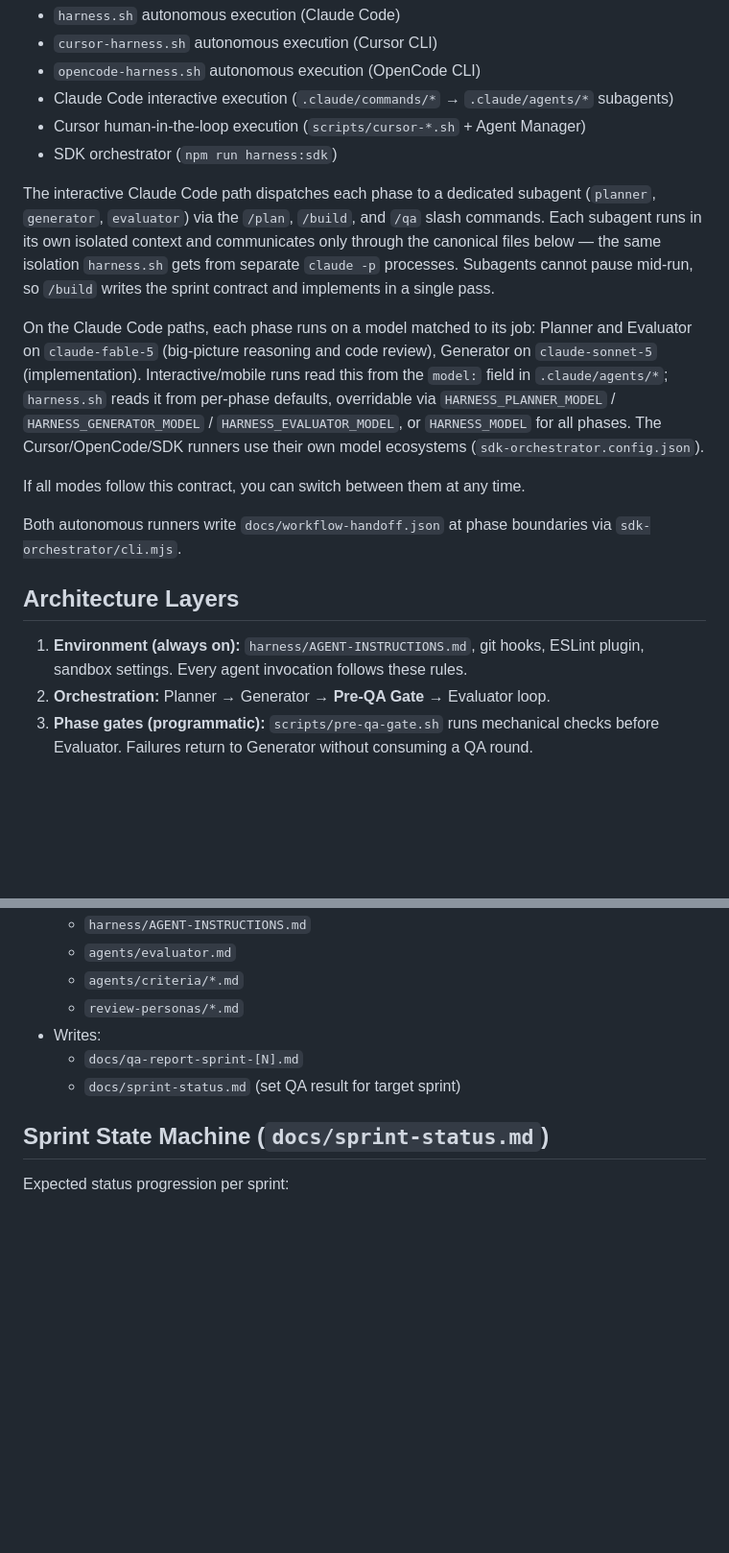
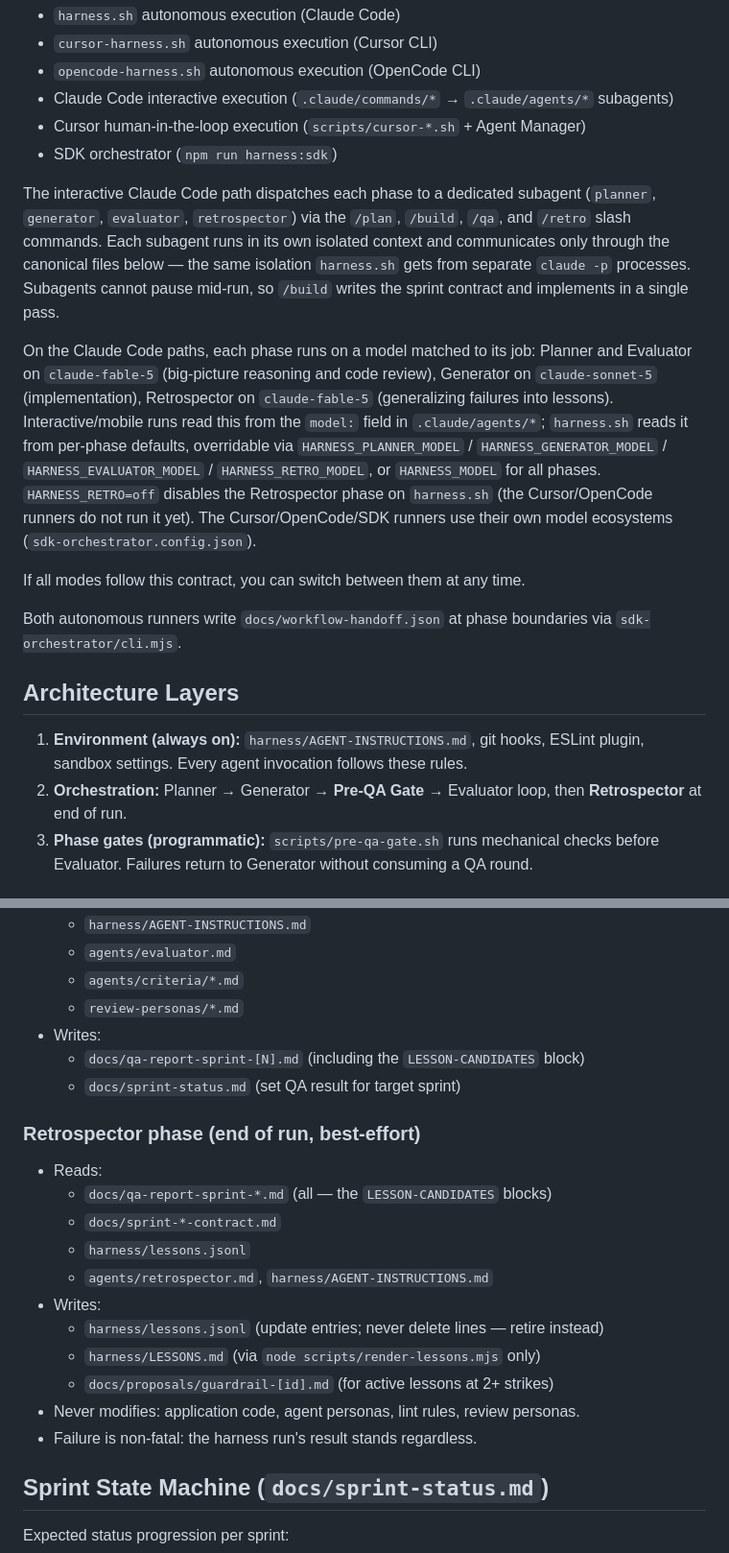
Before and after one commit to stjarnstrom/tri-agent-harness, a Markdown page: docs/runtime-contract.md, 2 parts joined by grey strips. Shown at 96% size. GitHub-like rendering; blank space fills up the shorter version.

```diff
--- a/docs/runtime-contract.md
+++ b/docs/runtime-contract.md
@@ -11,19 +11,22 @@ harness** (orchestration + guardrails):
 - SDK orchestrator (`npm run harness:sdk`)
 
 The interactive Claude Code path dispatches each phase to a dedicated subagent
-(`planner`, `generator`, `evaluator`) via the `/plan`, `/build`, and `/qa`
-slash commands. Each subagent runs in its own isolated context and communicates
+(`planner`, `generator`, `evaluator`, `retrospector`) via the `/plan`,
+`/build`, `/qa`, and `/retro` slash commands. Each subagent runs in its own isolated context and communicates
 only through the canonical files below — the same isolation `harness.sh` gets
 from separate `claude -p` processes. Subagents cannot pause mid-run, so
 `/build` writes the sprint contract and implements in a single pass.
 
 On the Claude Code paths, each phase runs on a model matched to its job:
 Planner and Evaluator on `claude-fable-5` (big-picture reasoning and code
-review), Generator on `claude-sonnet-5` (implementation). Interactive/mobile
+review), Generator on `claude-sonnet-5` (implementation), Retrospector on
+`claude-fable-5` (generalizing failures into lessons). Interactive/mobile
 runs read this from the `model:` field in `.claude/agents/*`; `harness.sh` reads
 it from per-phase defaults, overridable via `HARNESS_PLANNER_MODEL` /
-`HARNESS_GENERATOR_MODEL` / `HARNESS_EVALUATOR_MODEL`, or `HARNESS_MODEL` for all
-phases. The Cursor/OpenCode/SDK runners use their own model ecosystems
+`HARNESS_GENERATOR_MODEL` / `HARNESS_EVALUATOR_MODEL` / `HARNESS_RETRO_MODEL`,
+or `HARNESS_MODEL` for all phases. `HARNESS_RETRO=off` disables the
+Retrospector phase on `harness.sh` (the Cursor/OpenCode runners do not run it
+yet). The Cursor/OpenCode/SDK runners use their own model ecosystems
 (`sdk-orchestrator.config.json`).
 
 If all modes follow this contract, you can switch between them at any time.
@@ -35,7 +38,8 @@ via `sdk-orchestrator/cli.mjs`.
 
 1. **Environment (always on):** `harness/AGENT-INSTRUCTIONS.md`, git hooks,
    ESLint plugin, sandbox settings. Every agent invocation follows these rules.
-2. **Orchestration:** Planner → Generator → **Pre-QA Gate** → Evaluator loop.
+2. **Orchestration:** Planner → Generator → **Pre-QA Gate** → Evaluator loop,
+   then **Retrospector** at end of run.
 3. **Phase gates (programmatic):** `scripts/pre-qa-gate.sh` runs mechanical
    checks before Evaluator. Failures return to Generator without consuming a QA round.
 
@@ -126,8 +136,21 @@ via `sdk-orchestrator/cli.mjs`.
   - `agents/criteria/*.md`
   - `review-personas/*.md`
 - Writes:
-  - `docs/qa-report-sprint-[N].md`
+  - `docs/qa-report-sprint-[N].md` (including the `LESSON-CANDIDATES` block)
   - `docs/sprint-status.md` (set QA result for target sprint)
+
+### Retrospector phase (end of run, best-effort)
+- Reads:
+  - `docs/qa-report-sprint-*.md` (all — the `LESSON-CANDIDATES` blocks)
+  - `docs/sprint-*-contract.md`
+  - `harness/lessons.jsonl`
+  - `agents/retrospector.md`, `harness/AGENT-INSTRUCTIONS.md`
+- Writes:
+  - `harness/lessons.jsonl` (update entries; never delete lines — retire instead)
+  - `harness/LESSONS.md` (via `node scripts/render-lessons.mjs` only)
+  - `docs/proposals/guardrail-[id].md` (for active lessons at 2+ strikes)
+- Never modifies: application code, agent personas, lint rules, review personas.
+- Failure is non-fatal: the harness run's result stands regardless.
 
 ## Sprint State Machine (`docs/sprint-status.md`)
 
```
Also changed, not shown: other parts of docs/runtime-contract.md (+7 -1 lines), CLAUDE.md (+9 -2 lines), README.md (+34 -1 lines).
